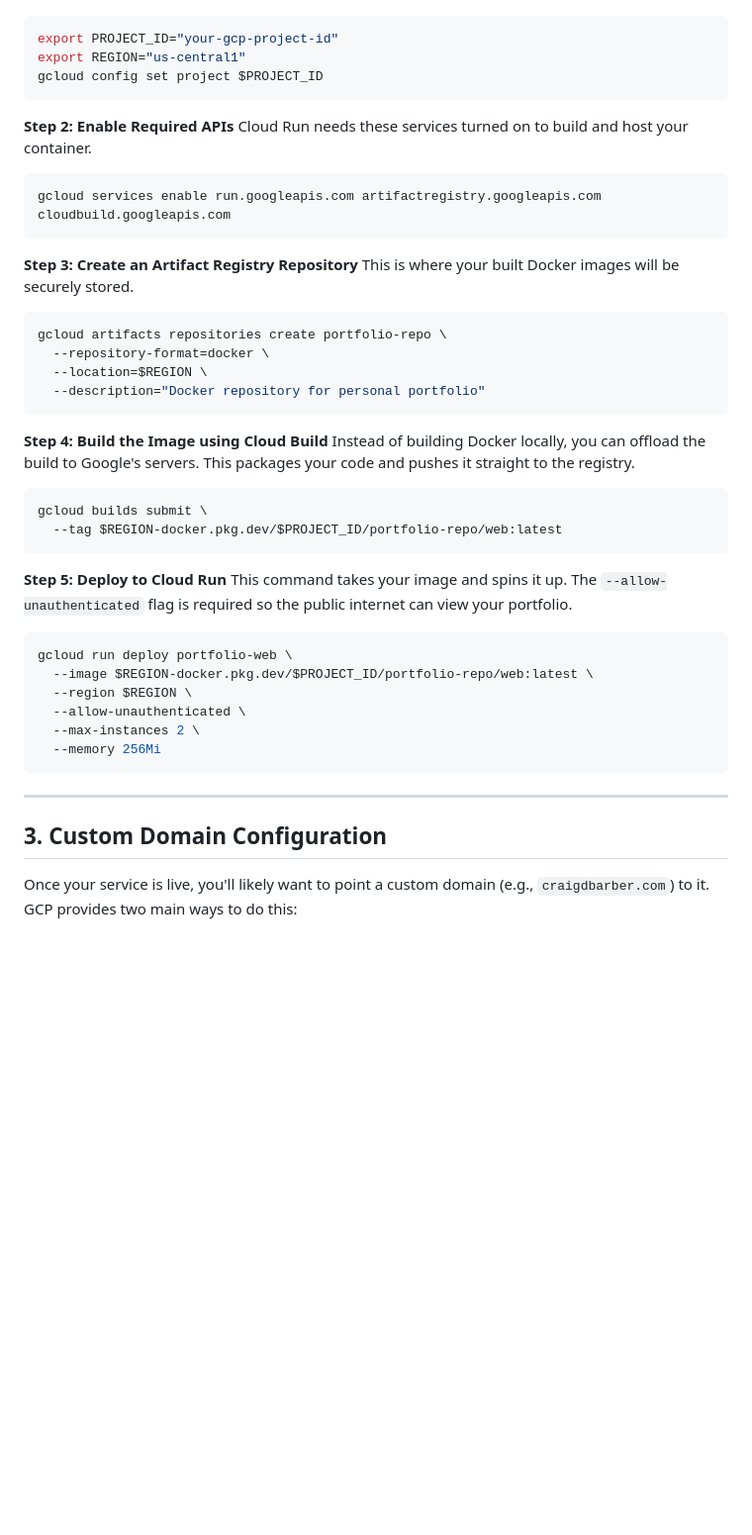
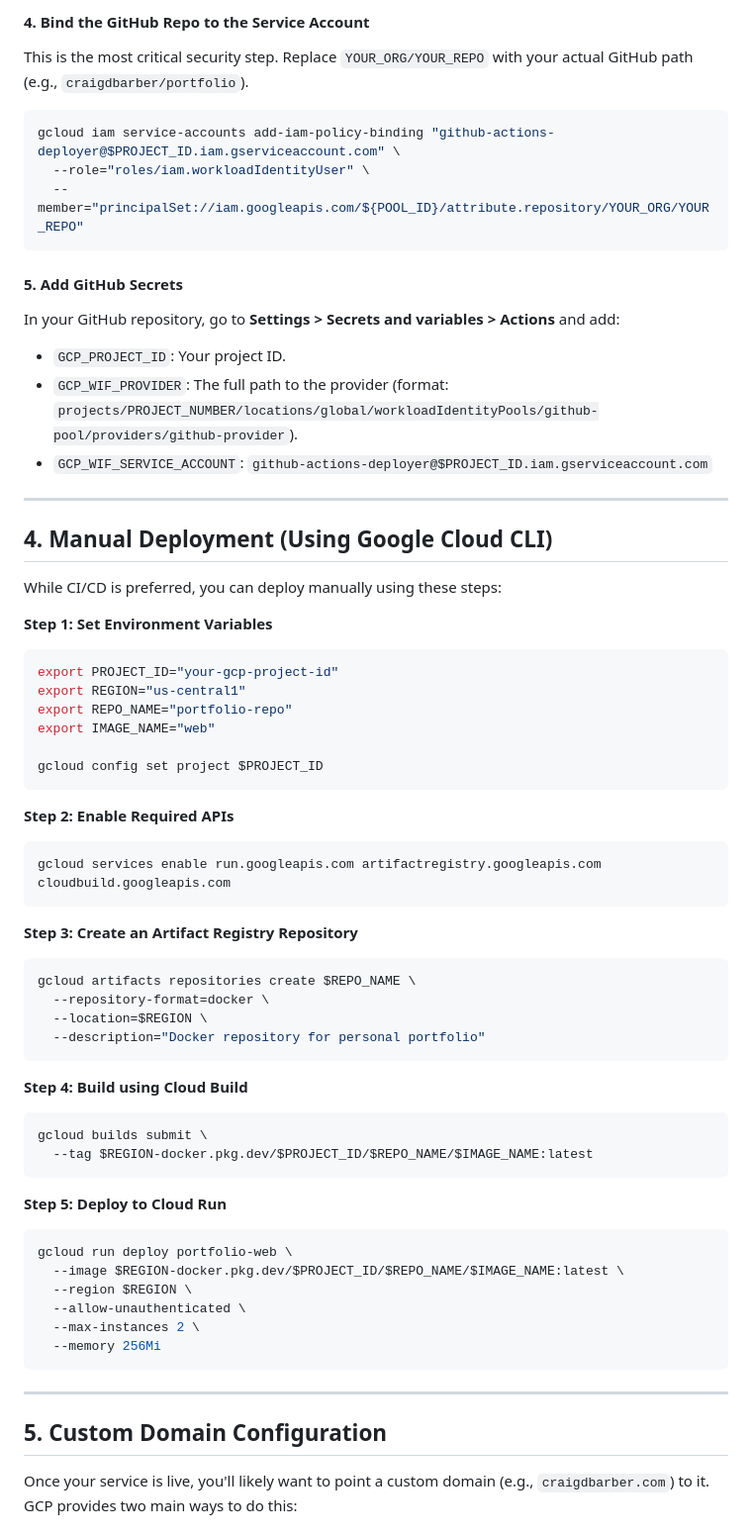
Before and after one commit to craigdbarber/portfolio, a Markdown page: deployment.md, the part around one of its changes. Shown at 99% size. GitHub-like rendering; blank space fills up the shorter version.

````diff
--- a/deployment.md
+++ b/deployment.md
@@ -102,36 +164,56 @@ Make sure you have the `gcloud` CLI installed and authenticated (`gcloud auth lo
+#### 4. Bind the GitHub Repo to the Service Account
+This is the most critical security step. Replace `YOUR_ORG/YOUR_REPO` with your actual GitHub path (e.g., `craigdbarber/portfolio`).
+```bash
+gcloud iam service-accounts add-iam-policy-binding "github-actions-deployer@$PROJECT_ID.iam.gserviceaccount.com" \
+  --role="roles/iam.workloadIdentityUser" \
+  --member="principalSet://iam.googleapis.com/${POOL_ID}/attribute.repository/YOUR_ORG/YOUR_REPO"
+```
+
+#### 5. Add GitHub Secrets
+In your GitHub repository, go to **Settings > Secrets and variables > Actions** and add:
+- `GCP_PROJECT_ID`: Your project ID.
+- `GCP_WIF_PROVIDER`: The full path to the provider (format: `projects/PROJECT_NUMBER/locations/global/workloadIdentityPools/github-pool/providers/github-provider`).
+- `GCP_WIF_SERVICE_ACCOUNT`: `github-actions-deployer@$PROJECT_ID.iam.gserviceaccount.com`
+
+---
+
+## 4. Manual Deployment (Using Google Cloud CLI)
+
+While CI/CD is preferred, you can deploy manually using these steps:
+
+**Step 1: Set Environment Variables**
 ```bash
 export PROJECT_ID="your-gcp-project-id"
 export REGION="us-central1"
+export REPO_NAME="portfolio-repo"
+export IMAGE_NAME="web"
+
 gcloud config set project $PROJECT_ID
 ```
 
 **Step 2: Enable Required APIs**
-Cloud Run needs these services turned on to build and host your container.
 ```bash
 gcloud services enable run.googleapis.com artifactregistry.googleapis.com cloudbuild.googleapis.com
 ```
 
 **Step 3: Create an Artifact Registry Repository**
-This is where your built Docker images will be securely stored.
 ```bash
-gcloud artifacts repositories create portfolio-repo \
+gcloud artifacts repositories create $REPO_NAME \
   --repository-format=docker \
   --location=$REGION \
   --description="Docker repository for personal portfolio"
 ```
 
-**Step 4: Build the Image using Cloud Build**
-Instead of building Docker locally, you can offload the build to Google's servers. This packages your code and pushes it straight to the registry.
+**Step 4: Build using Cloud Build**
 ```bash
 gcloud builds submit \
-  --tag $REGION-docker.pkg.dev/$PROJECT_ID/portfolio-repo/web:latest
+  --tag $REGION-docker.pkg.dev/$PROJECT_ID/$REPO_NAME/$IMAGE_NAME:latest
 ```
 
 **Step 5: Deploy to Cloud Run**
-This command takes your image and spins it up. The `--allow-unauthenticated` flag is required so the public internet can view your portfolio.
 ```bash
 gcloud run deploy portfolio-web \
-  --image $REGION-docker.pkg.dev/$PROJECT_ID/portfolio-repo/web:latest \
+  --image $REGION-docker.pkg.dev/$PROJECT_ID/$REPO_NAME/$IMAGE_NAME:latest \
   --region $REGION \
   --allow-unauthenticated \
   --max-instances 2 \
@@ -140,7 +222,7 @@ gcloud run deploy portfolio-web \
 
 ---
 
-## 3. Custom Domain Configuration
+## 5. Custom Domain Configuration
 
 Once your service is live, you'll likely want to point a custom domain (e.g., `craigdbarber.com`) to it. GCP provides two main ways to do this:
 
````
Also changed, not shown: other parts of deployment.md (+71 -9 lines), 1 other file.
